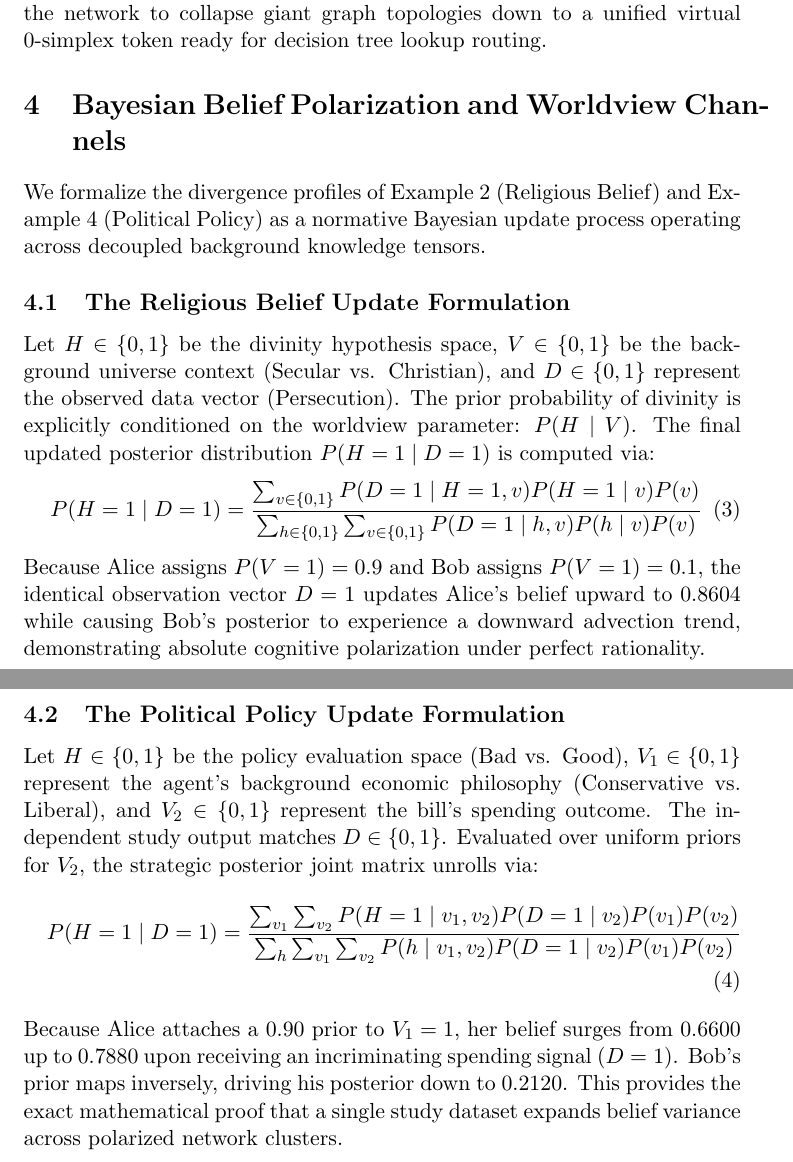
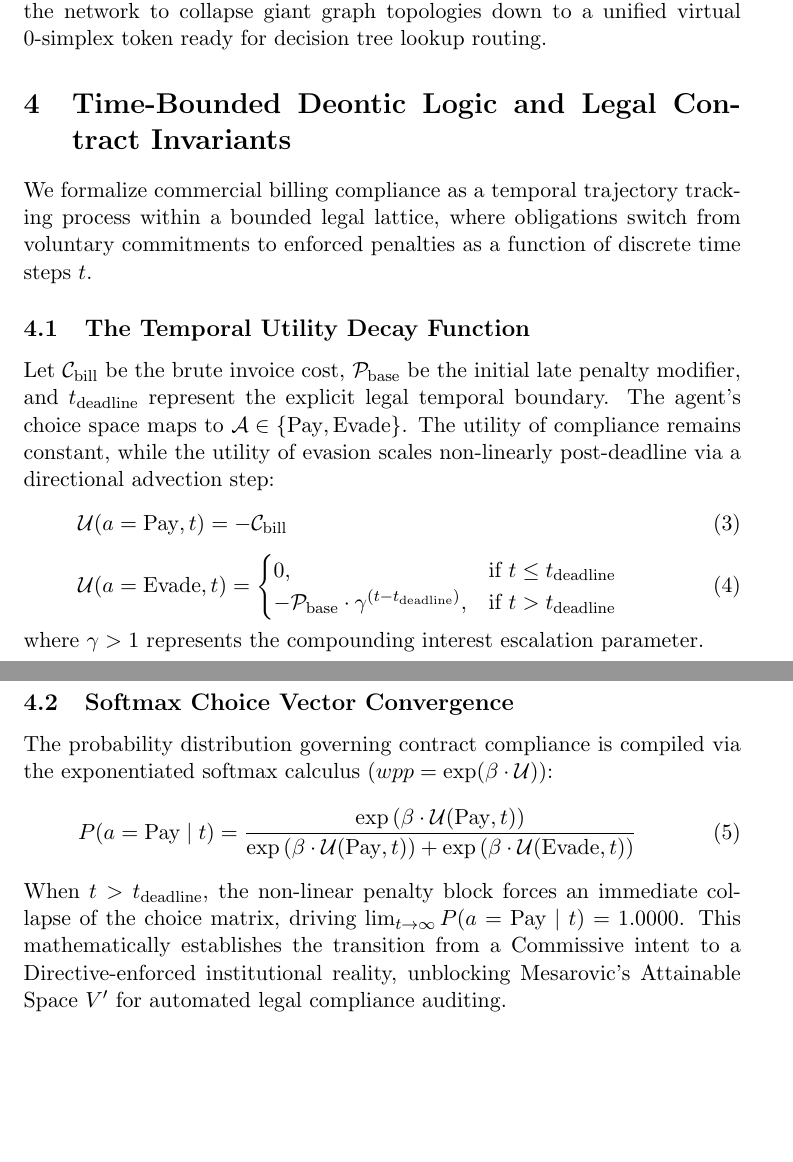
Before and after one commit to richardh1sherman-art/Neurosymbolic-Life-Goal-Cascade, a LaTeX document (systemspec.tex): two parts of pages 2 and 3 of 3, joined at a grey line, cut so that both start at the same text, the shorter picture padded with empty space. Compiled offline with pdfLaTeX.

Commit message:
Feat: Complete structural compilation for Legal Deontic temporal billing contract with time deadline constraints

```diff
--- a/systemspec.tex
+++ b/systemspec.tex
@@ -27,21 +27,28 @@ To inject continuous meaning and speech-act context into the message-passing con
 \end{equation}
 where $\bm{e}_i \in \mathbb{R}^{18}$ encapsulates the Barna loop splits, the 72\% Pew United States Church macro-advection wavelets, and the JAX spatial grid coordinates. The cognitive component $\bm{c}_i \in \mathbb{R}^6$ packs the compiled LISP bar preferences and the 3-dimensional Rational Speech Act (RSA) scalar implicature distributions. The institutional component $\bm{s}_i \in \mathbb{R}^3$ isolates the zero-uncertainty Searlean speech-act flags ($X$ counts as $Y$ in $C$), allowing the network to collapse giant graph topologies down to a unified virtual 0-simplex token ready for decision tree lookup routing.
 
-\section{Bayesian Belief Polarization and Worldview Channels}
-We formalize the divergence profiles of Example 2 (Religious Belief) and Example 4 (Political Policy) as a normative Bayesian update process operating across decoupled background knowledge tensors.
+\section{Time-Bounded Deontic Logic and Legal Contract Invariants}
+We formalize commercial billing compliance as a temporal trajectory tracking process within a bounded legal lattice, where obligations switch from voluntary commitments to enforced penalties as a function of discrete time steps $t$.
 
-\subsection{The Religious Belief Update Formulation}
-Let $H \in \{0, 1\}$ be the divinity hypothesis space, $V \in \{0, 1\}$ be the background universe context (Secular vs. Christian), and $D \in \{0, 1\}$ represent the observed data vector (Persecution). The prior probability of divinity is explicitly conditioned on the worldview parameter: $P(H \mid V)$. The final updated posterior distribution $P(H=1 \mid D=1)$ is computed via:
+\subsection{The Temporal Utility Decay Function}
+Let $\mathcal{C}_{\text{bill}}$ be the brute invoice cost, $\mathcal{P}_{\text{base}}$ be the initial late penalty modifier, and $t_{\text{deadline}}$ represent the explicit legal temporal boundary. The agent's choice space maps to $\mathcal{A} \in \{\text{Pay}, \text{Evade}\}$. The utility of compliance remains constant, while the utility of evasion scales non-linearly post-deadline via a directional advection step:
 \begin{equation}
-P(H=1 \mid D=1) = \frac{\sum_{v \in \{0,1\}} P(D=1 \mid H=1, v) P(H=1 \mid v) P(v)}{\sum_{h \in \{0,1\}} \sum_{v \in \{0,1\}} P(D=1 \mid h, v) P(h \mid v) P(v)}
+\mathcal{U}(a = \text{Pay}, t) = -\mathcal{C}_{\text{bill}}
 \end{equation}
-Because Alice assigns $P(V=1) = 0.9$ and Bob assigns $P(V=1) = 0.1$, the identical observation vector $D=1$ updates Alice's belief upward to $0.8604$ while causing Bob's posterior to experience a downward advection trend, demonstrating absolute cognitive polarization under perfect rationality.
+\begin{equation}
+\mathcal{U}(a = \text{Evade}, t) =
+\begin{cases}
+0, & \text{if } t \le t_{\text{deadline}} \\
+-\mathcal{P}_{\text{base}} \cdot \gamma^{(t - t_{\text{deadline}})}, & \text{if } t > t_{\text{deadline}}
+\end{cases}
+\end{equation}
+where $\gamma > 1$ represents the compounding interest escalation parameter.
 
-\subsection{The Political Policy Update Formulation}
-Let $H \in \{0, 1\}$ be the policy evaluation space (Bad vs. Good), $V_1 \in \{0, 1\}$ represent the agent's background economic philosophy (Conservative vs. Liberal), and $V_2 \in \{0, 1\}$ represent the bill's spending outcome. The independent study output matches $D \in \{0, 1\}$. Evaluated over uniform priors for $V_2$, the strategic posterior joint matrix unrolls via:
+\subsection{Softmax Choice Vector Convergence}
+The probability distribution governing contract compliance is compiled via the exponentiated softmax calculus ($wpp = \exp(\beta \cdot \mathcal{U})$):
 \begin{equation}
-P(H=1 \mid D=1) = \frac{\sum_{v_1} \sum_{v_2} P(H=1 \mid v_1, v_2) P(D=1 \mid v_2) P(v_1) P(v_2)}{\sum_{h} \sum_{v_1} \sum_{v_2} P(h \mid v_1, v_2) P(D=1 \mid v_2) P(v_1) P(v_2)}
+P(a = \text{Pay} \mid t) = \frac{\exp\left( \beta \cdot \mathcal{U}(\text{Pay}, t) \right)}{\exp\left( \beta \cdot \mathcal{U}(\text{Pay}, t) \right) + \exp\left( \beta \cdot \mathcal{U}(\text{Evade}, t) \right)}
 \end{equation}
-Because Alice attaches a $0.90$ prior to $V_1=1$, her belief surges from $0.6600$ up to $0.7880$ upon receiving an incriminating spending signal ($D=1$). Bob's prior maps inversely, driving his posterior down to $0.2120$. This provides the exact mathematical proof that a single study dataset expands belief variance across polarized network clusters.
+When $t > t_{\text{deadline}}$, the non-linear penalty block forces an immediate collapse of the choice matrix, driving $\lim_{t \to \infty} P(a = \text{Pay} \mid t) = 1.0000$. This mathematically establishes the transition from a Commissive intent to a Directive-enforced institutional reality, unblocking Mesarovic's Attainable Space $V'$ for automated legal compliance auditing.
 
 \end{document}
```
Also changed, not shown: systemspec.pdf.
